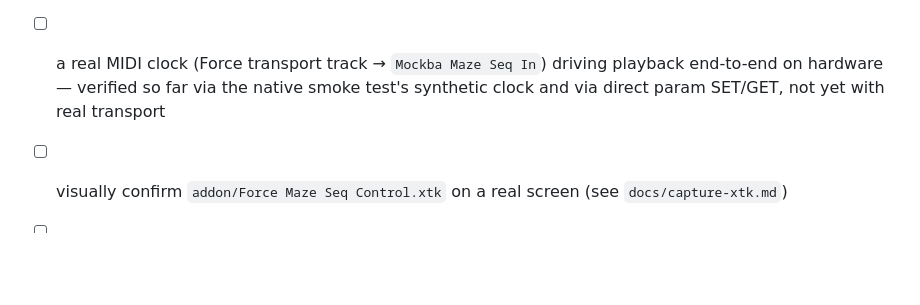
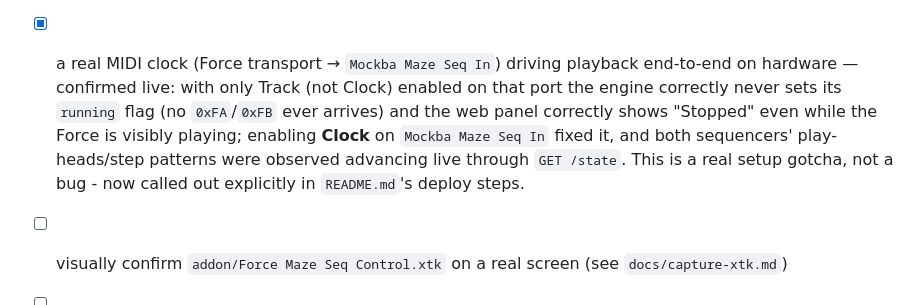
Before and after one commit to sd88me/force-maze, a Markdown page: maze-sequencer/DESIGN.md, the part around the change. Drawn GitHub-style; blank space fills up the shorter version.

```diff
--- a/maze-sequencer/DESIGN.md
+++ b/maze-sequencer/DESIGN.md
@@ -195,10 +195,15 @@ backend) + system ALSA (`libasound.so.2`).
       actually started fine; only the SSH client was stuck waiting for
       that fd to close). Both stdout and stderr now redirect to
       `/tmp/maze_seq_host.log`.
-- [ ] a real MIDI clock (Force transport track → `Mockba Maze Seq In`)
-      driving playback end-to-end on hardware — verified so far via the
-      native smoke test's synthetic clock and via direct param SET/GET,
-      not yet with real transport
+- [x] a real MIDI clock (Force transport → `Mockba Maze Seq In`) driving
+      playback end-to-end on hardware — confirmed live: with only Track
+      (not Clock) enabled on that port the engine correctly never sets its
+      `running` flag (no `0xFA`/`0xFB` ever arrives) and the web panel
+      correctly shows "Stopped" even while the Force is visibly playing;
+      enabling **Clock** on `Mockba Maze Seq In` fixed it, and both
+      sequencers' play-heads/step patterns were observed advancing live
+      through `GET /state`. This is a real setup gotcha, not a bug - now
+      called out explicitly in `README.md`'s deploy steps.
 - [ ] visually confirm `addon/Force Maze Seq Control.xtk` on a real screen
       (see `docs/capture-xtk.md`)
 - [ ] parameter feedback (CC out, mirroring `force-acid`'s v0.2 channel-16
```
Also changed, not shown: maze-sequencer/README.md (+16 -8 lines).
